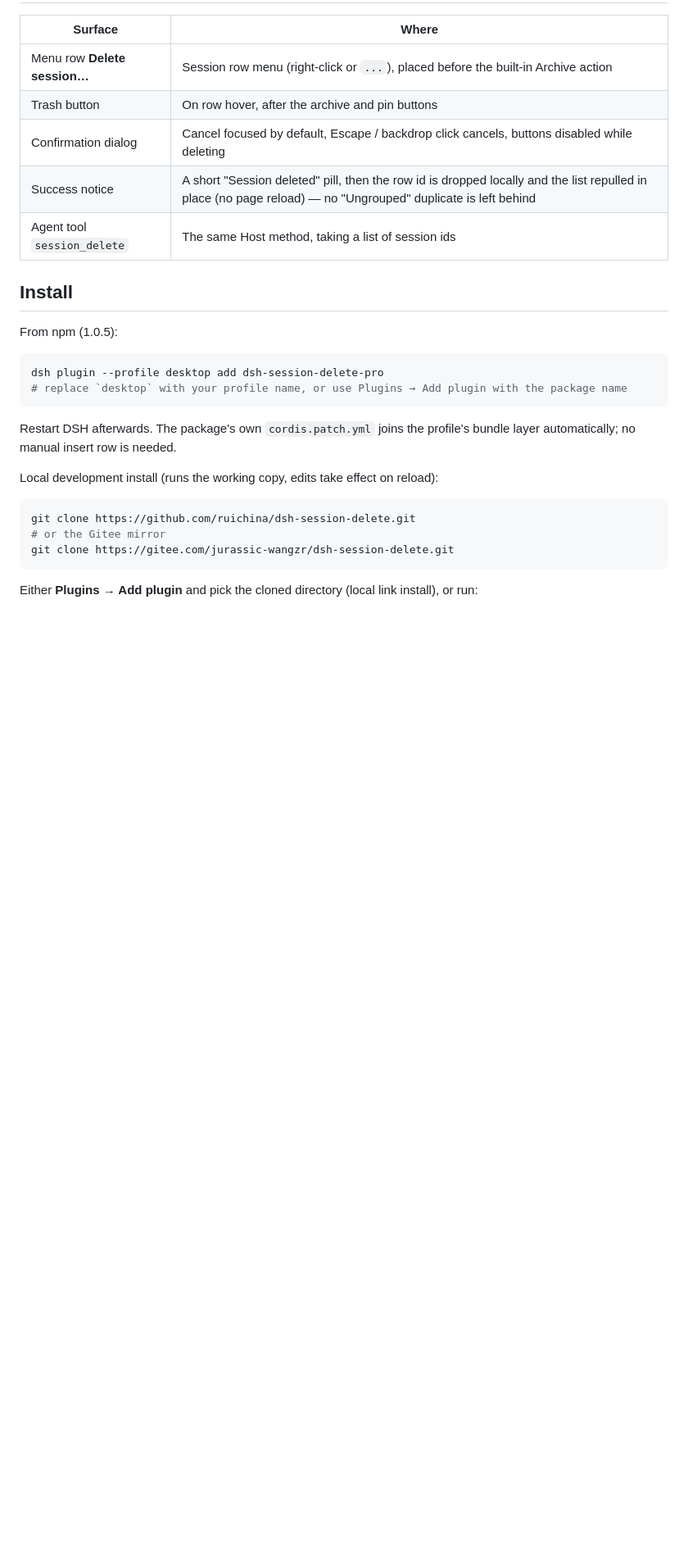
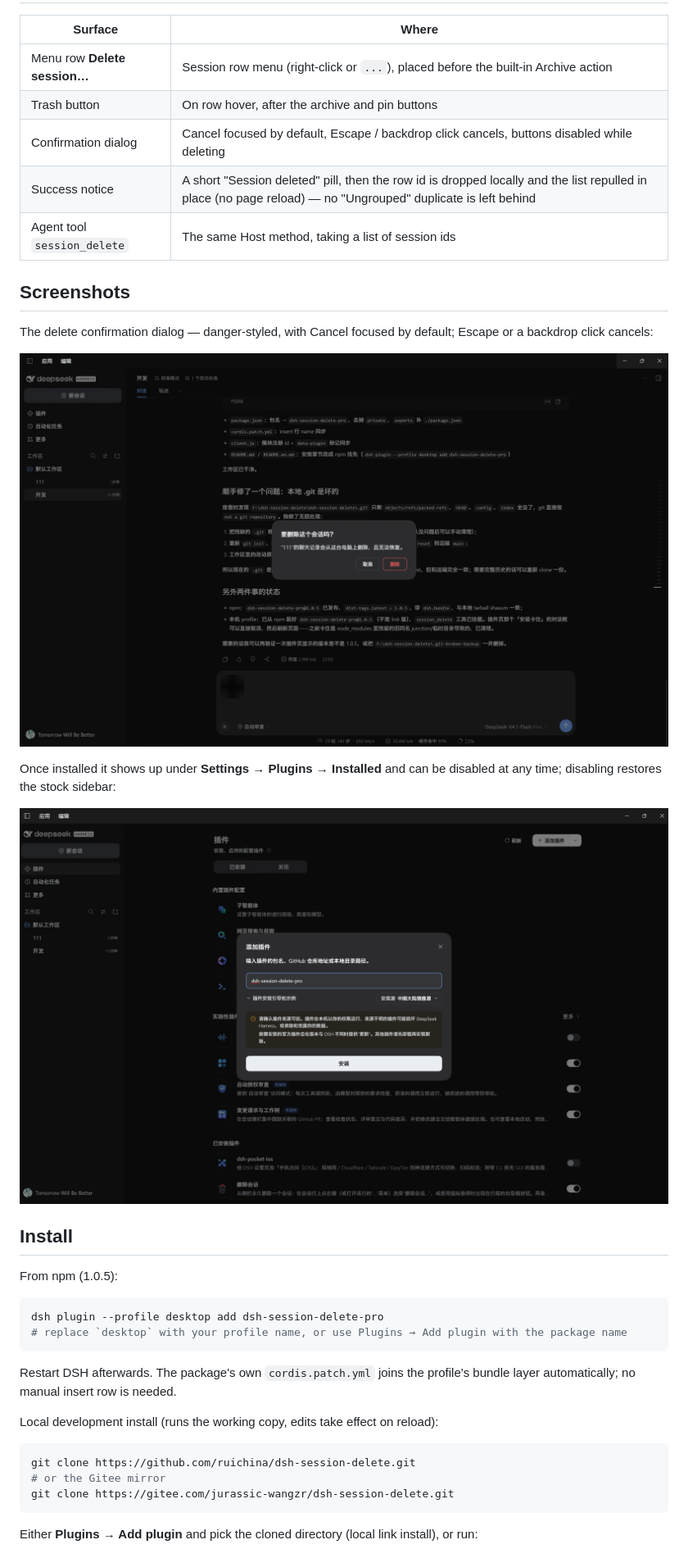
Before and after one commit to ruichina/dsh-session-delete, a Markdown page: README.en.md, the part around one of its changes. Shown at 82% size. GitHub-like rendering; pictures changed too: docs/images/delete-confirm.png (added), docs/images/plugin-page.png (added); blank space fills up the shorter version.

Commit message:
docs: add deletion dialog and plugins-page screenshots to README

```diff
--- a/README.en.md
+++ b/README.en.md
@@ -20,6 +21,16 @@ DSH's built-in "Archive session" only hides a row; the log stays on disk. This p
 | Confirmation dialog | Cancel focused by default, Escape / backdrop click cancels, buttons disabled while deleting |
 | Success notice | A short "Session deleted" pill, then the row id is dropped locally and the list repulled in place (no page reload) — no "Ungrouped" duplicate is left behind |
 | Agent tool `session_delete` | The same Host method, taking a list of session ids |
+
+## Screenshots
+
+The delete confirmation dialog — danger-styled, with Cancel focused by default; Escape or a backdrop click cancels:
+
+![Delete confirmation dialog](docs/images/delete-confirm.png)
+
+Once installed it shows up under **Settings → Plugins → Installed** and can be disabled at any time; disabling restores the stock sidebar:
+
+![Plugins page](docs/images/plugin-page.png)
 
 ## Install
 
```
Also changed, not shown: other parts of README.en.md (+1 -0 lines), README.md (+11 -0 lines).
